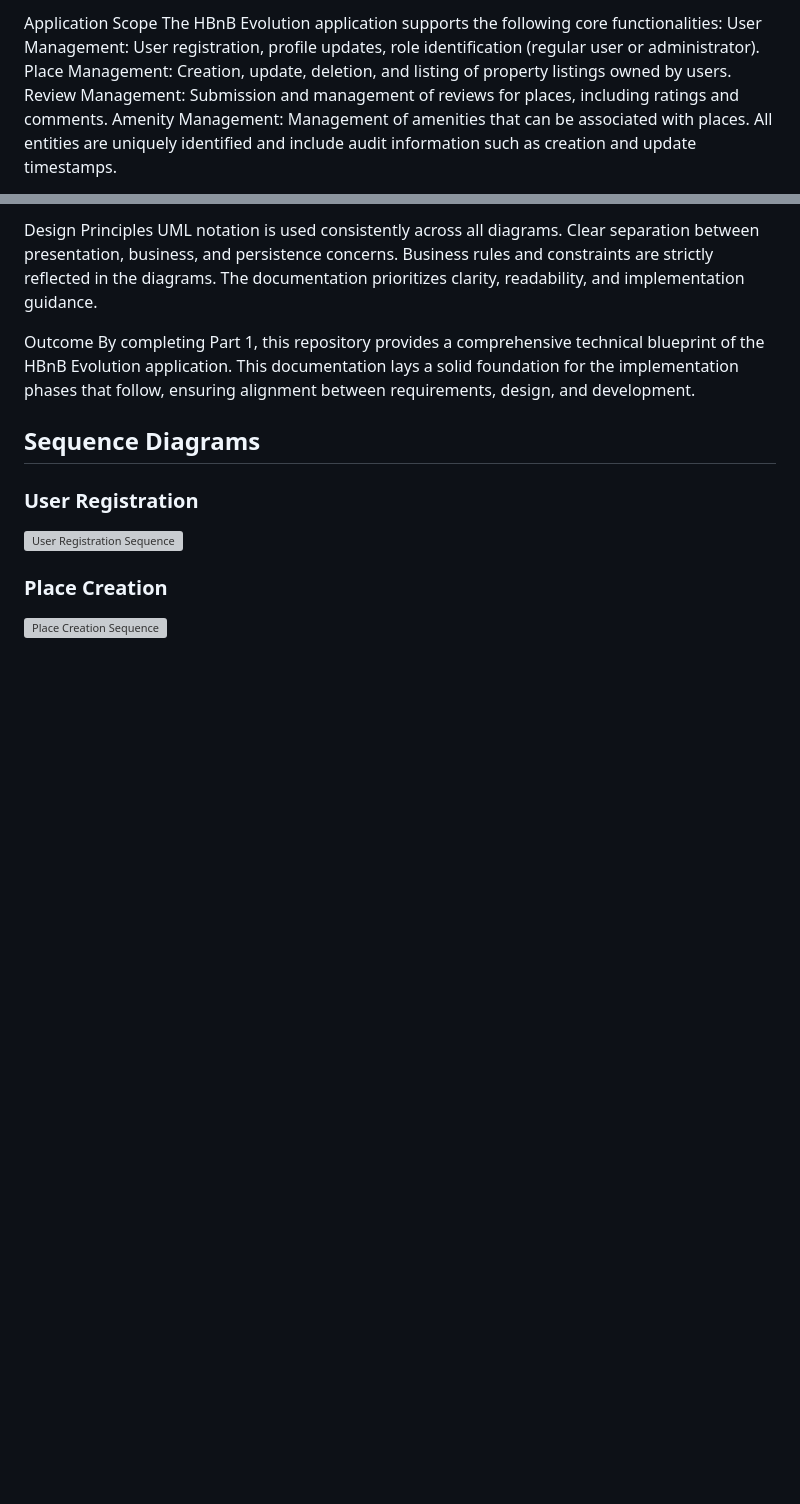
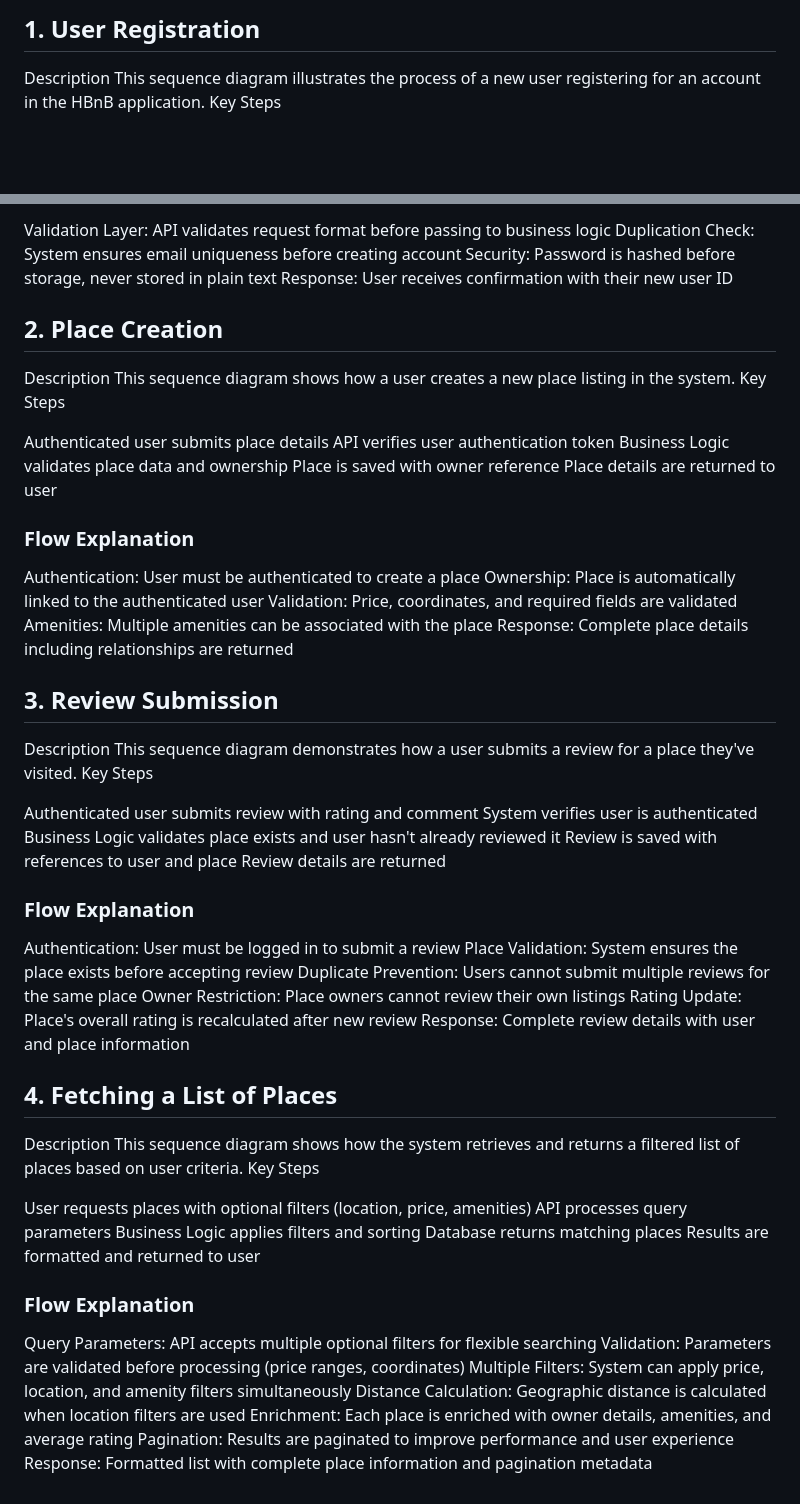
Before and after one commit to anoud75/holbertonschool-hbnb, a Markdown page: part1/README.md, 2 parts joined by grey strips. Drawn GitHub-style; blank space fills up the shorter version; grey boxes are pictures that could not be loaded.

```diff
--- a/part1/README.md
+++ b/part1/README.md
@@ -13,9 +110,6 @@ Provide diagrams detailed enough to guide future implementation phases.
 
-Application Scope
-The HBnB Evolution application supports the following core functionalities:
-User Management: User registration, profile updates, role identification (regular user or administrator).
-Place Management: Creation, update, deletion, and listing of property listings owned by users.
-Review Management: Submission and management of reviews for places, including ratings and comments.
-Amenity Management: Management of amenities that can be associated with places.
-All entities are uniquely identified and include audit information such as creation and update timestamps.
+## 1. User Registration
+Description
+This sequence diagram illustrates the process of a new user registering for an account in the HBnB application.
+Key Steps
 
@@ -39,16 +124,65 @@
 
-Design Principles
-UML notation is used consistently across all diagrams.
-Clear separation between presentation, business, and persistence concerns.
-Business rules and constraints are strictly reflected in the diagrams.
-The documentation prioritizes clarity, readability, and implementation guidance.
+Validation Layer: API validates request format before passing to business logic
+Duplication Check: System ensures email uniqueness before creating account
+Security: Password is hashed before storage, never stored in plain text
+Response: User receives confirmation with their new user ID
 
-Outcome
-By completing Part 1, this repository provides a comprehensive technical blueprint of the HBnB Evolution application. This documentation lays a solid foundation for the implementation phases that follow, ensuring alignment between requirements, design, and development.
-## Sequence Diagrams
+## 2. Place Creation
+Description
+This sequence diagram shows how a user creates a new place listing in the system.
+Key Steps
 
-### User Registration
-![User Registration Sequence](./diagrams/seq-user-registration.png)
+Authenticated user submits place details
+API verifies user authentication token
+Business Logic validates place data and ownership
+Place is saved with owner reference
+Place details are returned to user
 
-### Place Creation
-![Place Creation Sequence](./diagrams/seq-place-creation.png)
+### Flow Explanation
+
+Authentication: User must be authenticated to create a place
+Ownership: Place is automatically linked to the authenticated user
+Validation: Price, coordinates, and required fields are validated
+Amenities: Multiple amenities can be associated with the place
+Response: Complete place details including relationships are returned
+
+## 3. Review Submission
+Description
+This sequence diagram demonstrates how a user submits a review for a place they've visited.
+Key Steps
+
+Authenticated user submits review with rating and comment
+System verifies user is authenticated
+Business Logic validates place exists and user hasn't already reviewed it
+Review is saved with references to user and place
+Review details are returned
+
+### Flow Explanation
+
+Authentication: User must be logged in to submit a review
+Place Validation: System ensures the place exists before accepting review
+Duplicate Prevention: Users cannot submit multiple reviews for the same place
+Owner Restriction: Place owners cannot review their own listings
+Rating Update: Place's overall rating is recalculated after new review
+Response: Complete review details with user and place information
+
+## 4. Fetching a List of Places
+Description
+This sequence diagram shows how the system retrieves and returns a filtered list of places based on user criteria.
+Key Steps
+
+User requests places with optional filters (location, price, amenities)
+API processes query parameters
+Business Logic applies filters and sorting
+Database returns matching places
+Results are formatted and returned to user
+
+### Flow Explanation
+
+Query Parameters: API accepts multiple optional filters for flexible searching
+Validation: Parameters are validated before processing (price ranges, coordinates)
+Multiple Filters: System can apply price, location, and amenity filters simultaneously
+Distance Calculation: Geographic distance is calculated when location filters are used
+Enrichment: Each place is enriched with owner details, amenities, and average rating
+Pagination: Results are paginated to improve performance and user experience
+Response: Formatted list with complete place information and pagination metadata
```
Also changed, not shown: other parts of part1/README.md (+114 -26 lines).
